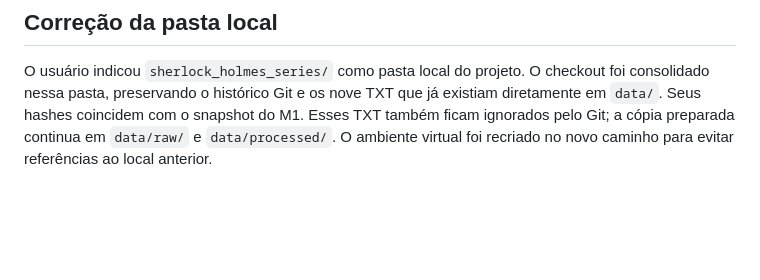
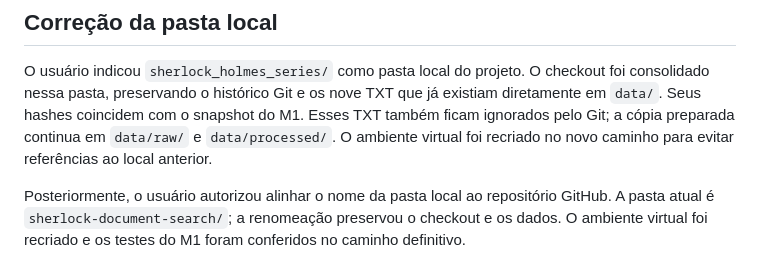
Before and after one commit to talesgomes27/sherlock-document-search, a Markdown page: task.md, the part around the change. GitHub-like rendering; blank space fills up the shorter version.

Commit message:
docs: align local folder name with GitHub repository

```diff
--- a/task.md
+++ b/task.md
@@ -49,3 +49,5 @@ A revisão identificou dois marcadores `THE END` retidos e uma fração Unicode
 ## Correção da pasta local
 
 O usuário indicou `sherlock_holmes_series/` como pasta local do projeto. O checkout foi consolidado nessa pasta, preservando o histórico Git e os nove TXT que já existiam diretamente em `data/`. Seus hashes coincidem com o snapshot do M1. Esses TXT também ficam ignorados pelo Git; a cópia preparada continua em `data/raw/` e `data/processed/`. O ambiente virtual foi recriado no novo caminho para evitar referências ao local anterior.
+
+Posteriormente, o usuário autorizou alinhar o nome da pasta local ao repositório GitHub. A pasta atual é `sherlock-document-search/`; a renomeação preservou o checkout e os dados. O ambiente virtual foi recriado e os testes do M1 foram conferidos no caminho definitivo.
```
